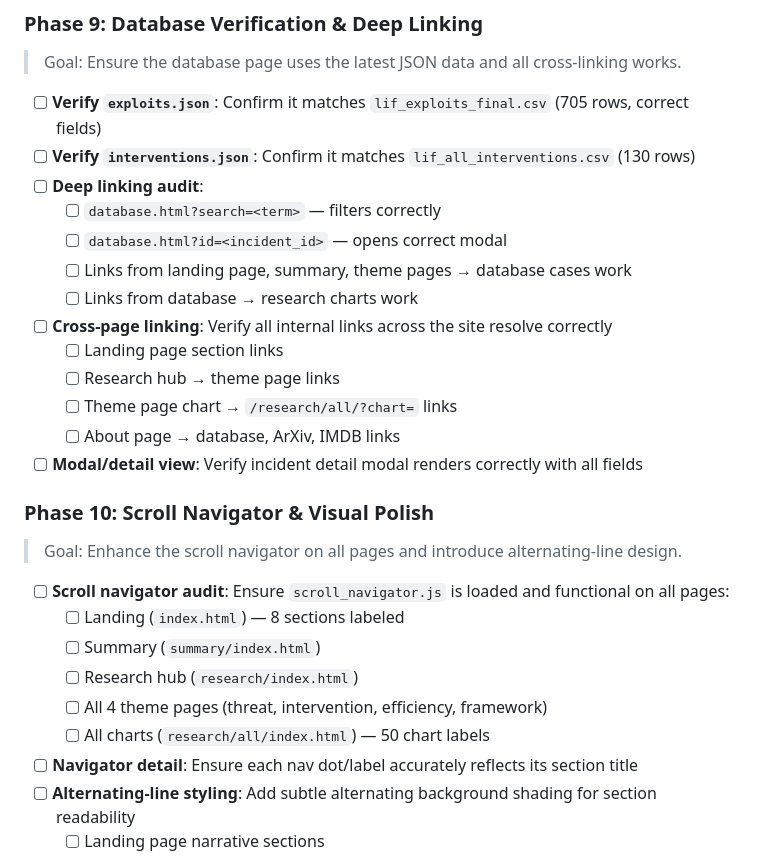
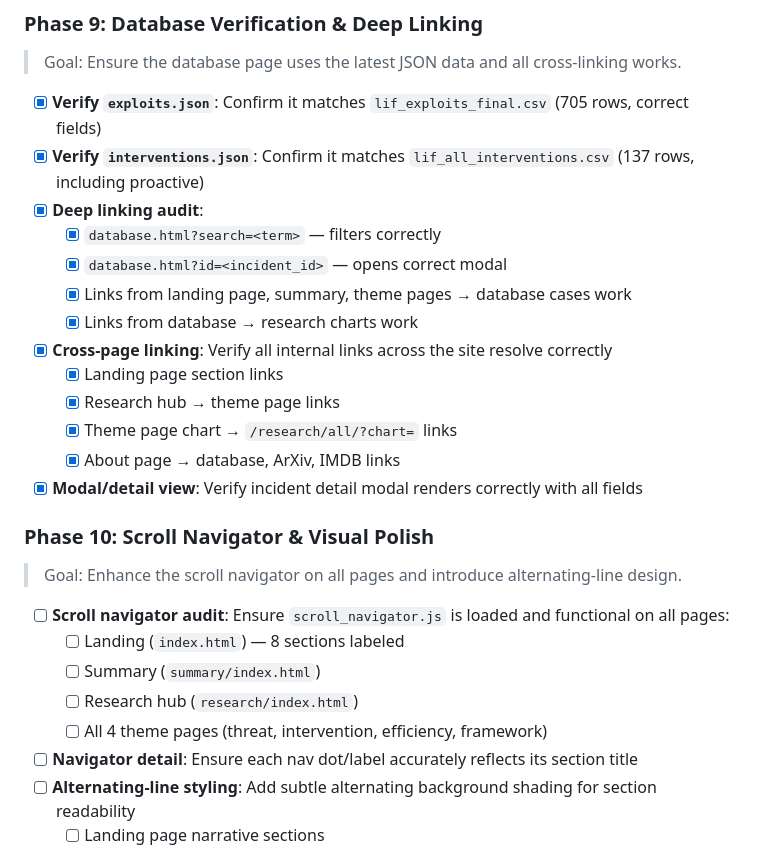
Before and after one commit to parametrig/legitimate-intervention-framework, a Markdown page: TODO.md, the part around the change. Drawn GitHub-style.

Commit message:
chore: phase 9 database verification and deep linking audit

```diff
--- a/TODO.md
+++ b/TODO.md
@@ -46,19 +46,19 @@
 ### Phase 9: Database Verification & Deep Linking
 > Goal: Ensure the database page uses the latest JSON data and all cross-linking works.
 
-- [ ] **Verify `exploits.json`**: Confirm it matches `lif_exploits_final.csv` (705 rows, correct fields)
-- [ ] **Verify `interventions.json`**: Confirm it matches `lif_all_interventions.csv` (130 rows)
-- [ ] **Deep linking audit**:
-  - [ ] `database.html?search=<term>` — filters correctly
-  - [ ] `database.html?id=<incident_id>` — opens correct modal
-  - [ ] Links from landing page, summary, theme pages → database cases work
-  - [ ] Links from database → research charts work
-- [ ] **Cross-page linking**: Verify all internal links across the site resolve correctly
-  - [ ] Landing page section links
-  - [ ] Research hub → theme page links
-  - [ ] Theme page chart → `/research/all/?chart=` links
-  - [ ] About page → database, ArXiv, IMDB links
-- [ ] **Modal/detail view**: Verify incident detail modal renders correctly with all fields
+- [x] **Verify `exploits.json`**: Confirm it matches `lif_exploits_final.csv` (705 rows, correct fields)
+- [x] **Verify `interventions.json`**: Confirm it matches `lif_all_interventions.csv` (137 rows, including proactive)
+- [x] **Deep linking audit**:
+  - [x] `database.html?search=<term>` — filters correctly
+  - [x] `database.html?id=<incident_id>` — opens correct modal
+  - [x] Links from landing page, summary, theme pages → database cases work
+  - [x] Links from database → research charts work
+- [x] **Cross-page linking**: Verify all internal links across the site resolve correctly
+  - [x] Landing page section links
+  - [x] Research hub → theme page links
+  - [x] Theme page chart → `/research/all/?chart=` links
+  - [x] About page → database, ArXiv, IMDB links
+- [x] **Modal/detail view**: Verify incident detail modal renders correctly with all fields
 
 ### Phase 10: Scroll Navigator & Visual Polish
 > Goal: Enhance the scroll navigator on all pages and introduce alternating-line design.
@@ -68,7 +68,6 @@
   - [ ] Summary (`summary/index.html`)
   - [ ] Research hub (`research/index.html`)
   - [ ] All 4 theme pages (threat, intervention, efficiency, framework)
-  - [ ] All charts (`research/all/index.html`) — 50 chart labels
 - [ ] **Navigator detail**: Ensure each nav dot/label accurately reflects its section title
 - [ ] **Alternating-line styling**: Add subtle alternating background shading for section readability
   - [ ] Landing page narrative sections
```
